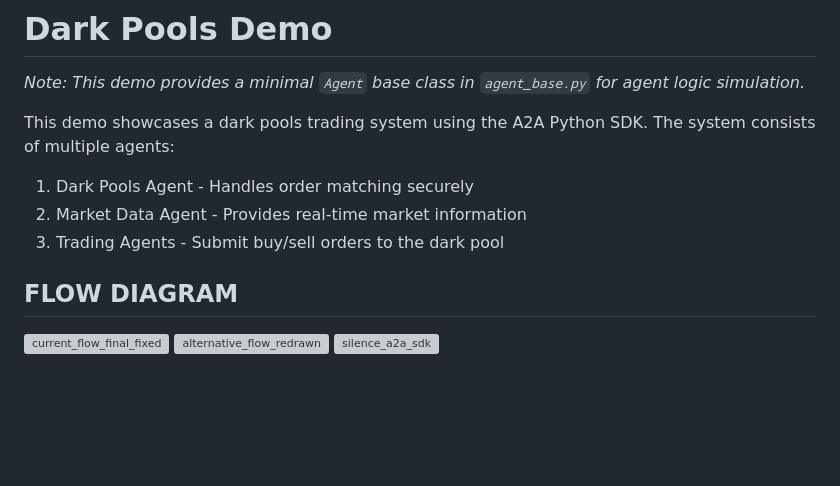
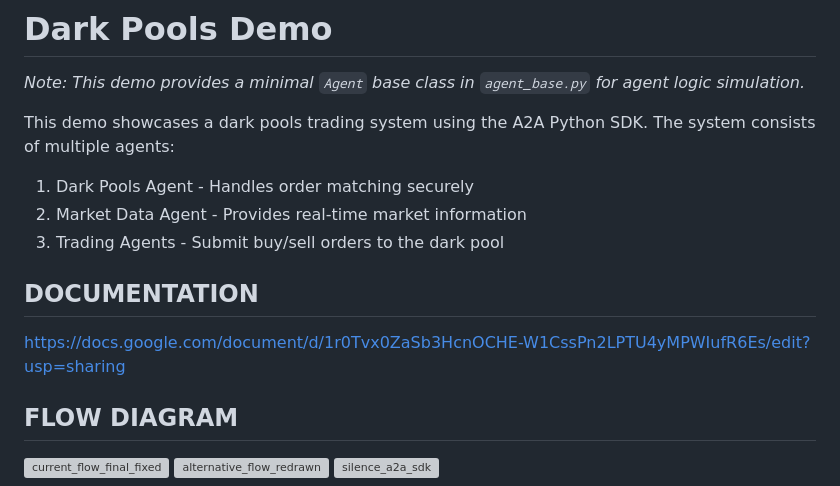
Before and after one commit to danjavv/DarkPools-A2A, a Markdown page: README.md, the part around the change. Rendered like a GitHub page; blank space fills up the shorter version; grey boxes are pictures that could not be loaded.

```diff
--- a/README.md
+++ b/README.md
@@ -7,6 +7,9 @@ This demo showcases a dark pools trading system using the A2A Python SDK. The sy
 1. Dark Pools Agent - Handles order matching securely
 2. Market Data Agent - Provides real-time market information
 3. Trading Agents - Submit buy/sell orders to the dark pool
+
+## DOCUMENTATION
+https://docs.google.com/document/d/1r0Tvx0ZaSb3HcnOCHE-W1CssPn2LPTU4yMPWIufR6Es/edit?usp=sharing
 
 ## FLOW DIAGRAM
 
```
